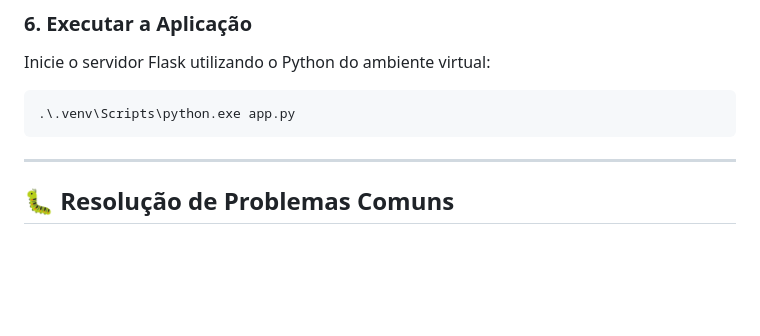
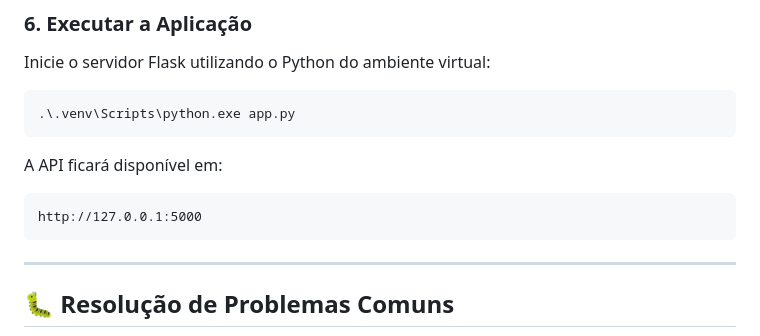
Before and after one commit to lucasf0ntana/ExplAIner., a Markdown page: README.md, the part around the change. Drawn GitHub-style; blank space fills up the shorter version.

````diff
--- a/README.md
+++ b/README.md
@@ -110,6 +110,11 @@ Inicie o servidor Flask utilizando o Python do ambiente virtual:
 .\.venv\Scripts\python.exe app.py
 ```
 
+A API ficará disponível em:
+
+```text
+http://127.0.0.1:5000
+```
 ---
 
 ## 🐛 Resolução de Problemas Comuns
````
